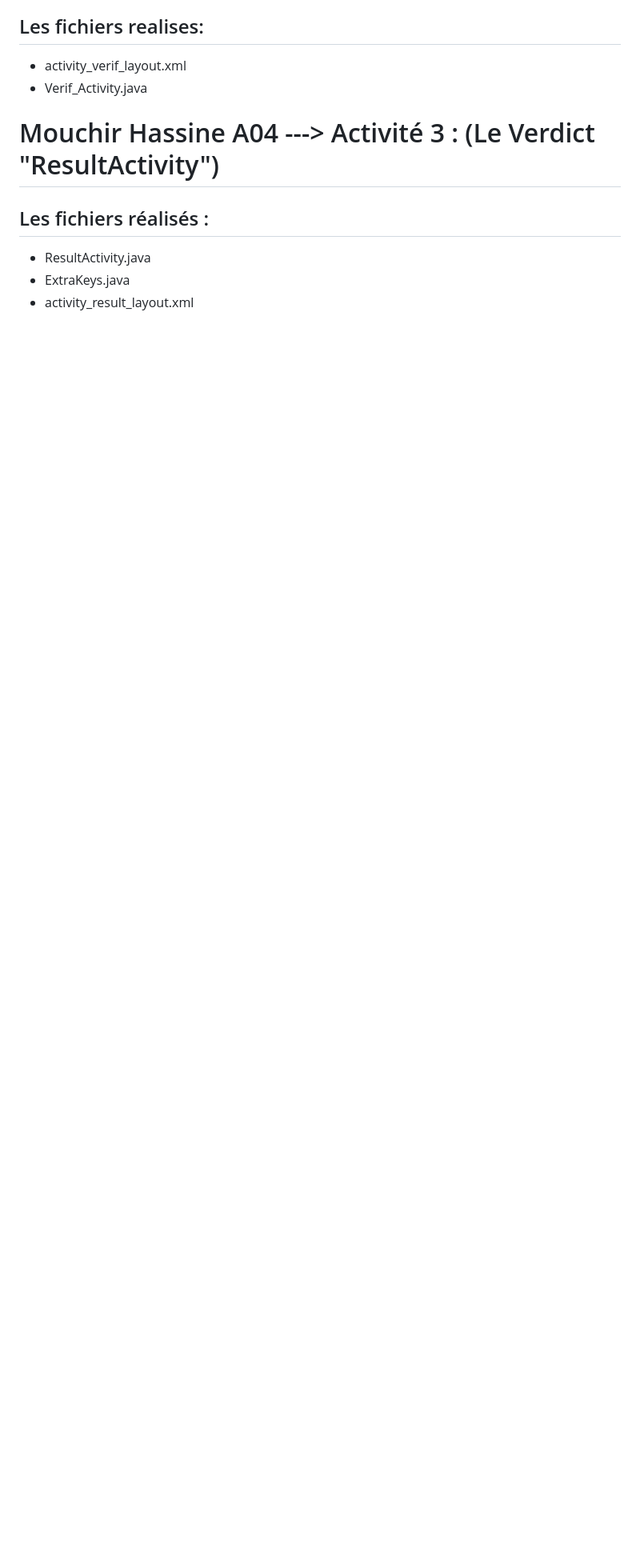
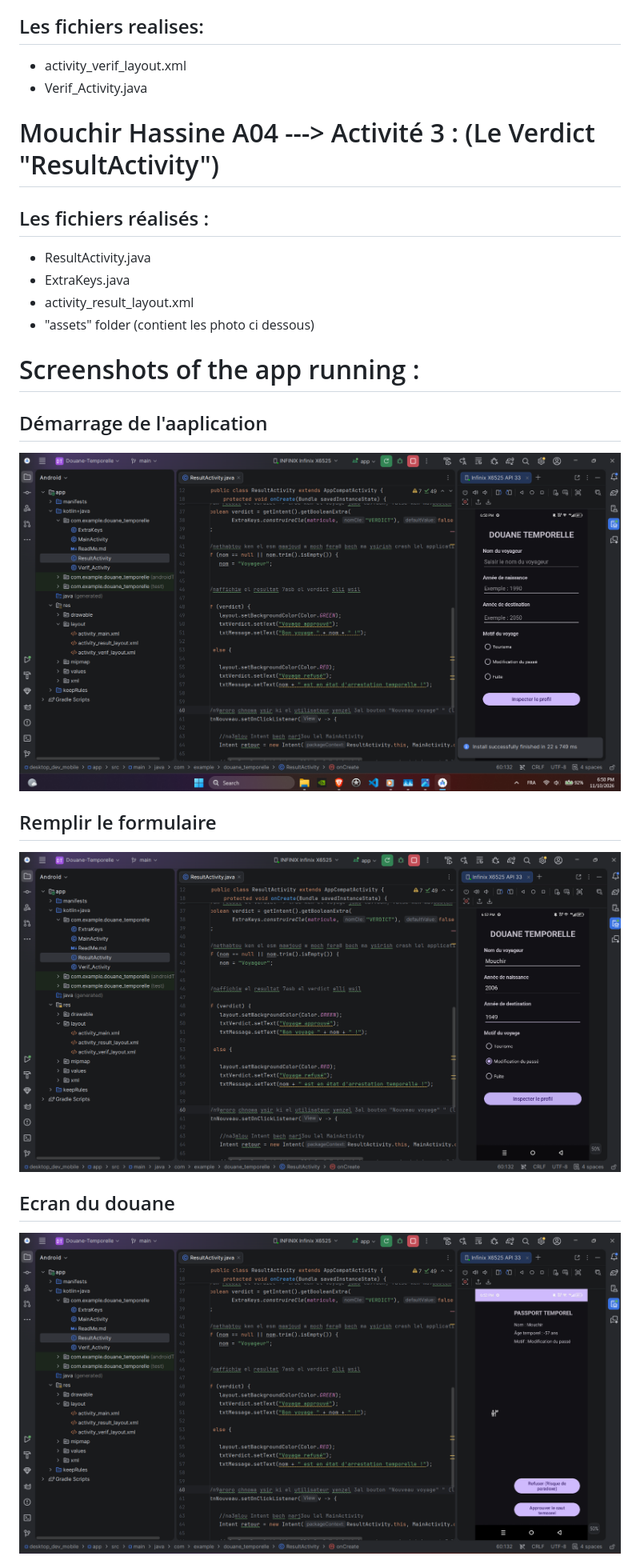
Before and after one commit to Joocp/Mini-Projet-DS-1-Douane-Temporelle-Time-Travel-Customs-, a Markdown page: README.md, the part around one of its changes. Shown at 80% size. Rendered like a GitHub page; pictures changed too: assets/photo 1.png (added), assets/photo 2.png (added), assets/photo 3.png (added); blank space fills up the shorter version.

Commit message:
Tested the application + added assets folder which contains the photos used for linking in the README md file

```diff
--- a/README.md
+++ b/README.md
@@ -10,6 +10,21 @@
 
 # Mouchir Hassine A04 ---> Activité 3 : (Le Verdict "ResultActivity")
 ## Les fichiers réalisés :
+
 - ResultActivity.java
 - ExtraKeys.java
 - activity_result_layout.xml
+- "assets" folder (contient les photo ci dessous)
+
+
+# Screenshots of the app running :
+
+## Démarrage de l'aaplication
+![Démarrage de l'aaplication](assets/photo%201.png)
+
+## Remplir le formulaire
+![Remplir le formulaire](assets/photo%202.png)
+
+## Ecran du douane
+![Ecran du douane](assets/photo%203.png)
+
```
Also changed, not shown: other parts of README.md (+2 -0 lines), assets/photo 4.png (added).
